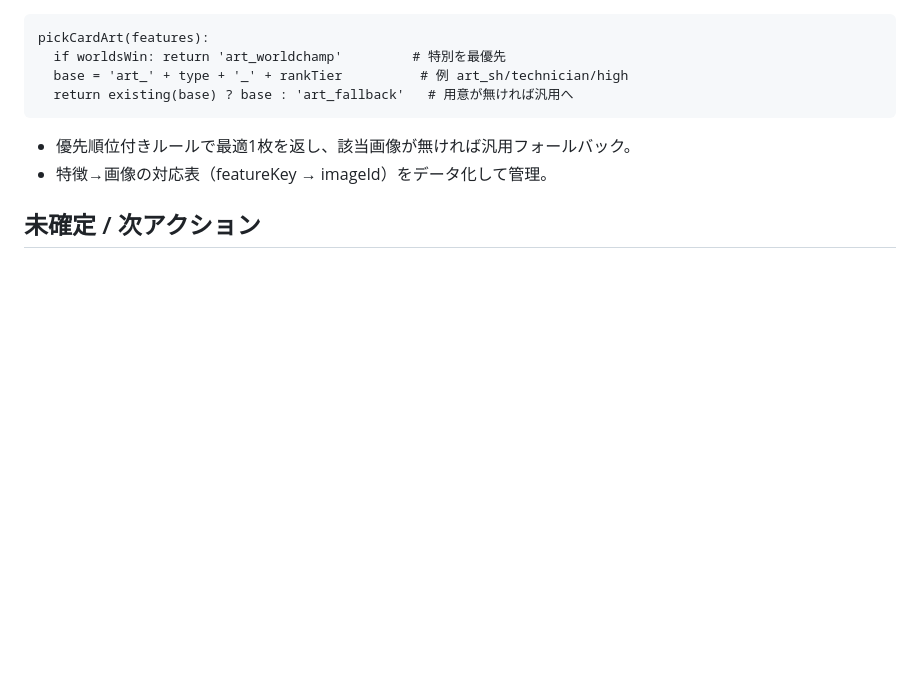
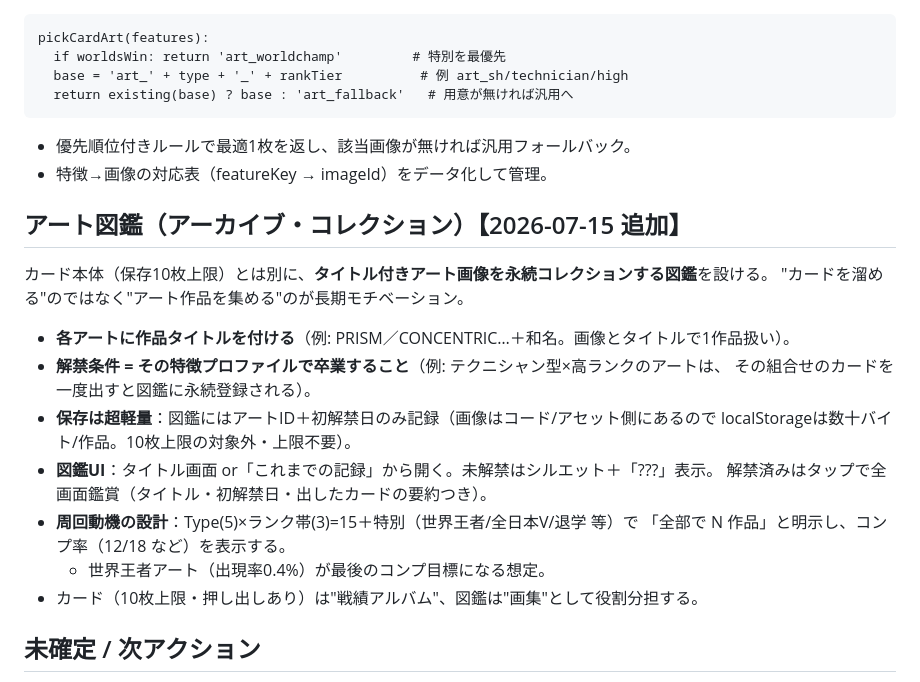
Before and after one commit to aratama-ship-it/diapro, a Markdown page: docs/specs/2026-07-15-card-art-generation-selection-design.md, the part around the change. GitHub-like rendering; blank space fills up the shorter version.

Commit message:
docs: アート図鑑(アーカイブ・コレクション)構想を追記
- タイトル付きアートを永続コレクションする図鑑。解禁条件=該当プロファイルで卒業
- 保存はアートID+初解禁日のみ(超軽量・10枚上限の対象外)。未解禁はシルエット表示
- カード=戦績アルバム / 図鑑=画集 と役割分担。世界王者アート(0.4%)がコンプ目標

Co-Authored-By: Claude Fable 5 <noreply@anthropic.com>

```diff
--- a/docs/specs/2026-07-15-card-art-generation-selection-design.md
+++ b/docs/specs/2026-07-15-card-art-generation-selection-design.md
@@ -68,6 +68,22 @@ pickCardArt(features):
 - 優先順位付きルールで最適1枚を返し、該当画像が無ければ汎用フォールバック。
 - 特徴→画像の対応表（featureKey → imageId）をデータ化して管理。
 
+## アート図鑑（アーカイブ・コレクション）【2026-07-15 追加】
+カード本体（保存10枚上限）とは別に、**タイトル付きアート画像を永続コレクションする図鑑**を設ける。
+"カードを溜める"のではなく"アート作品を集める"のが長期モチベーション。
+
+- **各アートに作品タイトルを付ける**（例: PRISM／CONCENTRIC…＋和名。画像とタイトルで1作品扱い）。
+- **解禁条件 = その特徴プロファイルで卒業すること**（例: テクニシャン型×高ランクのアートは、
+  その組合せのカードを一度出すと図鑑に永続登録される）。
+- **保存は超軽量**：図鑑にはアートID＋初解禁日のみ記録（画像はコード/アセット側にあるので
+  localStorageは数十バイト/作品。10枚上限の対象外・上限不要）。
+- **図鑑UI**：タイトル画面 or「これまでの記録」から開く。未解禁はシルエット＋「???」表示。
+  解禁済みはタップで全画面鑑賞（タイトル・初解禁日・出したカードの要約つき）。
+- **周回動機の設計**：Type(5)×ランク帯(3)=15＋特別（世界王者/全日本V/退学 等）で
+  「全部で N 作品」と明示し、コンプ率（12/18 など）を表示する。
+  - 世界王者アート（出現率0.4%）が最後のコンプ目標になる想定。
+- カード（10枚上限・押し出しあり）は"戦績アルバム"、図鑑は"画集"として役割分担する。
+
 ## 未確定 / 次アクション
 - ベース軸の確定：**Type×ランク帯(15枚)** で開始でよいか、ジャンルも軸に入れるか。
 - シミュレーションで分布を取得 → 用意する画像リストを確定。
```
